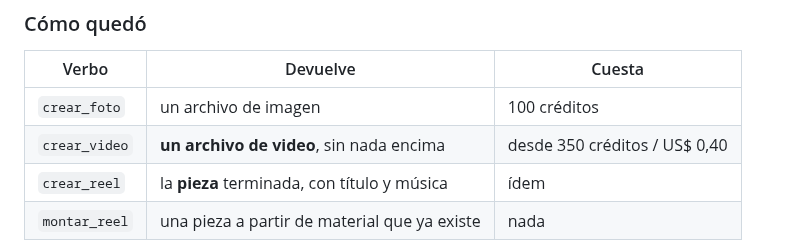
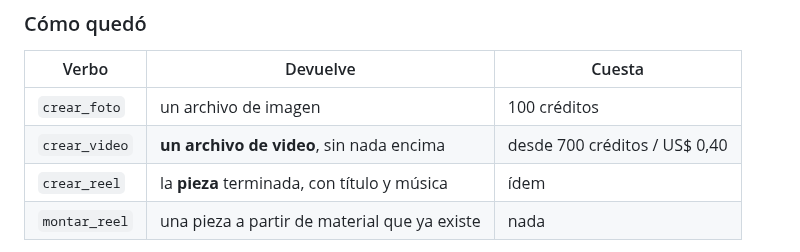
Before and after one commit to Joacogol/calculadora-asistime, a Markdown page: worker/DESPLEGAR.md, the part around the change. Rendered like a GitHub page.

Commit message:
el «desde» del video es el de calidad normal, que es el que dice la tool
En la tabla decía 350, que es el precio de borrador. La herramienta le dice a la
persona 700 —cinco segundos en calidad normal— y dos números distintos para lo
mismo, en dos lugares que se leen juntos, es cómo se pierde la confianza en los
dos.

Co-Authored-By: Claude Opus 5 <noreply@anthropic.com>
Claude-Session: https://claude.ai/code/session_01EJVhNSwzrw6Xw2hGfTBxjm

```diff
--- a/worker/DESPLEGAR.md
+++ b/worker/DESPLEGAR.md
@@ -2699,7 +2699,7 @@ Y, aparte:
 | Verbo | Devuelve | Cuesta |
 |---|---|---|
 | `crear_foto` | un archivo de imagen | 100 créditos |
-| `crear_video` | **un archivo de video**, sin nada encima | desde 350 créditos / US$ 0,40 |
+| `crear_video` | **un archivo de video**, sin nada encima | desde 700 créditos / US$ 0,40 |
 | `crear_reel` | la **pieza** terminada, con título y música | ídem |
 | `montar_reel` | una pieza a partir de material que ya existe | nada |
 
```
